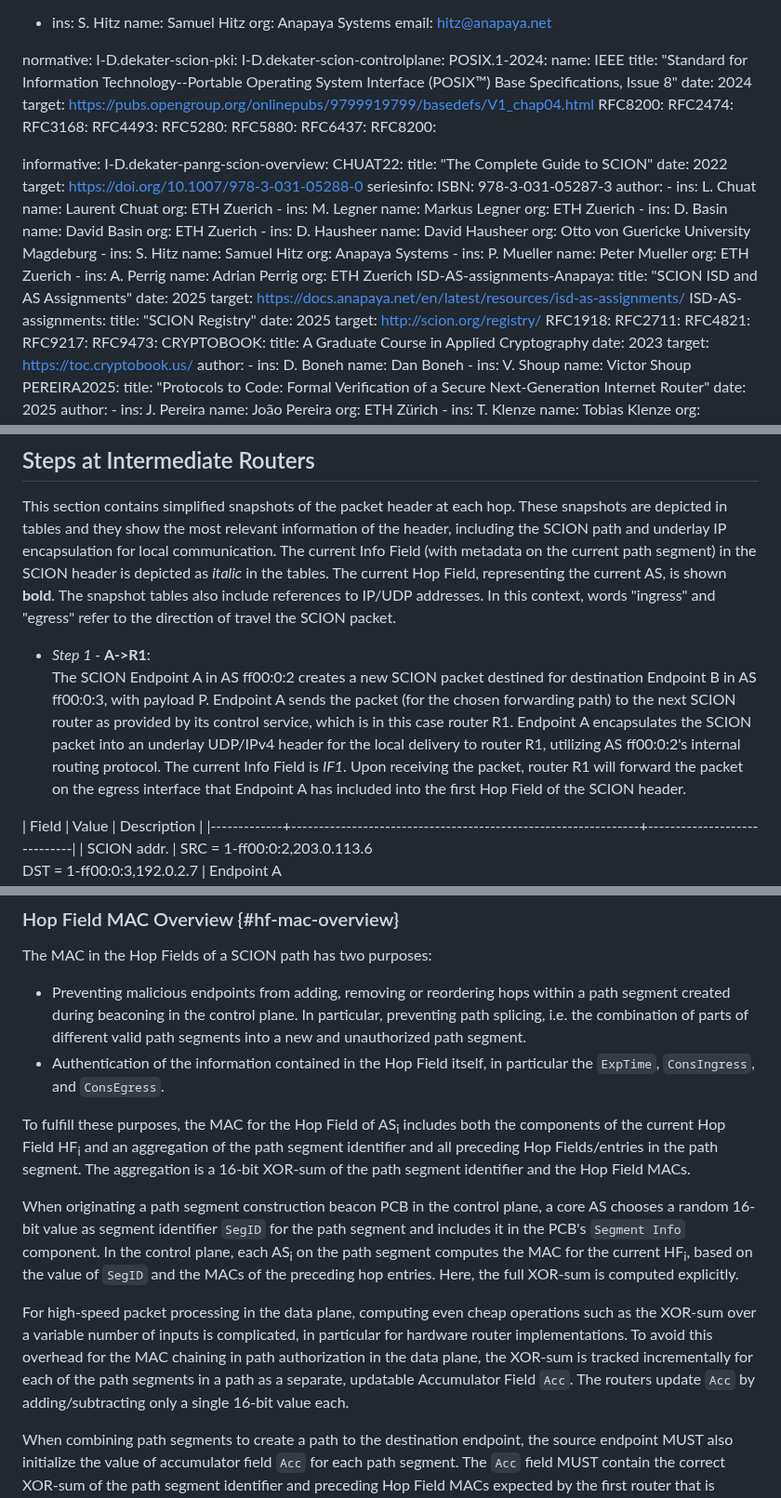
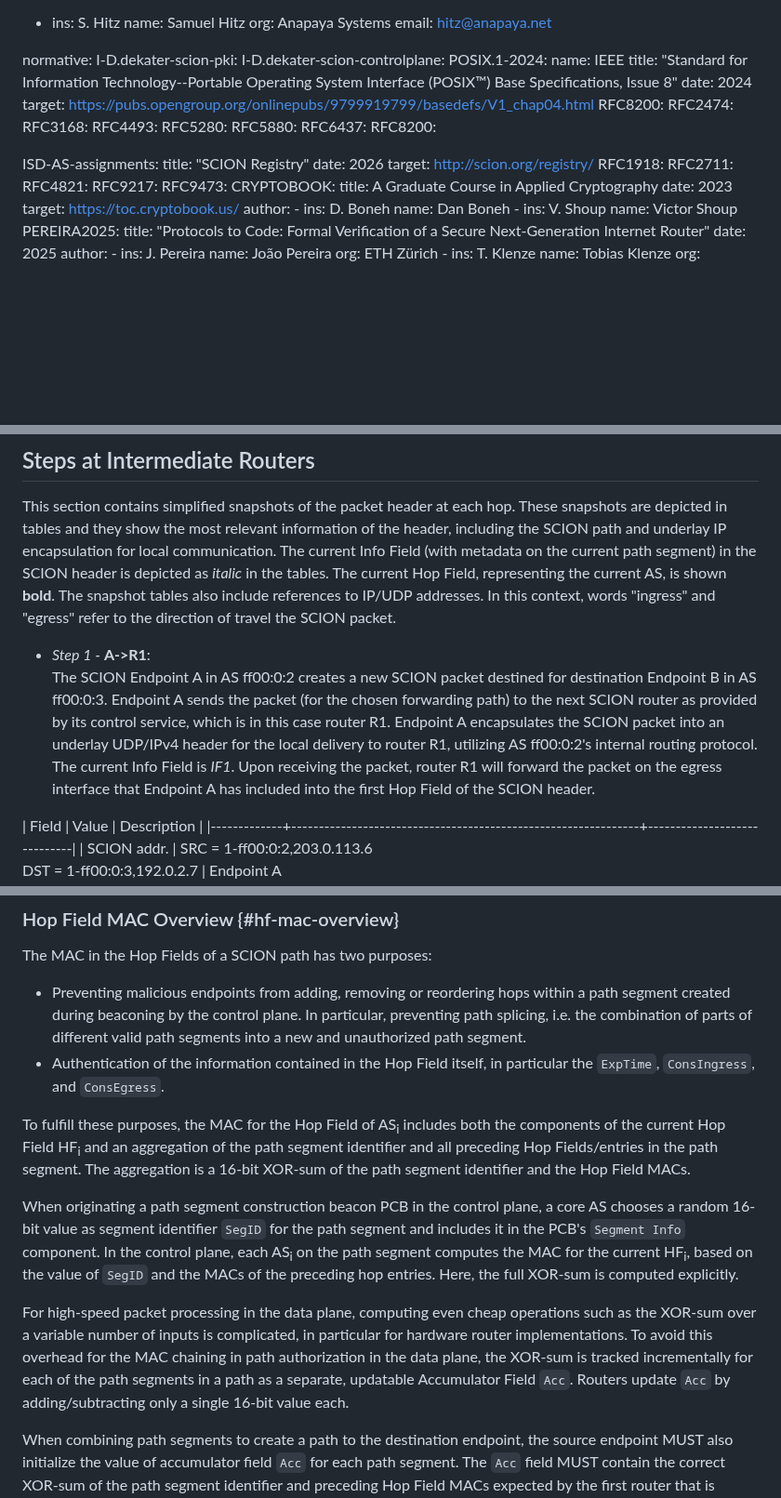
Before and after one commit to scionassociation/scion-dp_I-D, a Markdown page: draft-dekater-scion-dataplane.md, 3 parts joined by grey strips. Shown at 93% size. Drawn GitHub-style; blank space fills up the shorter version.

Commit message:
Remove informative references

```diff
--- a/draft-dekater-scion-dataplane.md
+++ b/draft-dekater-scion-dataplane.md
@@ -56,50 +56,9 @@ normative:
   RFC6437:
   RFC8200:
 
-informative:
-  I-D.dekater-panrg-scion-overview:
-  CHUAT22:
-    title: "The Complete Guide to SCION"
-    date: 2022
-    target: https://doi.org/10.1007/978-3-031-05288-0
-    seriesinfo:
-      ISBN: 978-3-031-05287-3
-    author:
-      -
-        ins: L. Chuat
-        name: Laurent Chuat
-        org: ETH Zuerich
-      -
-        ins: M. Legner
-        name: Markus Legner
-        org: ETH Zuerich
-      -
-        ins: D. Basin
-        name: David Basin
-        org: ETH Zuerich
-      -
-        ins: D. Hausheer
-        name: David Hausheer
-        org: Otto von Guericke University Magdeburg
-      -
-        ins: S. Hitz
-        name: Samuel Hitz
-        org: Anapaya Systems
-      -
-        ins: P. Mueller
-        name: Peter Mueller
-        org: ETH Zuerich
-      -
-        ins: A. Perrig
-        name: Adrian Perrig
-        org: ETH Zuerich
-  ISD-AS-assignments-Anapaya:
-    title: "SCION ISD and AS Assignments"
-    date: 2025
-    target: https://docs.anapaya.net/en/latest/resources/isd-as-assignments/
   ISD-AS-assignments:
     title: "SCION Registry"
-    date: 2025
+    date: 2026
     target: http://scion.org/registry/
   RFC1918:
   RFC2711:
@@ -1066,7 +1025,7 @@ Endpoint A now adds this end-to-end forwarding path to the header of the packet
 This section contains simplified snapshots of the packet header at each hop. These snapshots are depicted in tables and they show the most relevant information of the header, including the SCION path and underlay IP encapsulation for local communication.
 The current Info Field (with metadata on the current path segment) in the SCION header is depicted as _italic_ in the tables. The current Hop Field, representing the current AS, is shown **bold**. The snapshot tables also include references to IP/UDP addresses. In this context, words "ingress" and "egress" refer to the direction of travel the SCION packet.
 
-- *Step 1 -* **A->R1**: <br> The SCION Endpoint A in AS ff00:0:2 creates a new SCION packet destined for destination Endpoint B in AS ff00:0:3, with payload P. Endpoint A sends the packet (for the chosen forwarding path) to the next SCION router as provided by its control service, which is in this case router R1. Endpoint A encapsulates the SCION packet into an underlay UDP/IPv4 header for the local delivery to router R1, utilizing AS ff00:0:2's internal routing protocol. The current Info Field is *IF1*. Upon receiving the packet, router R1 will forward the packet on the egress interface that Endpoint A has included into the first Hop Field of the SCION header.
+- *Step 1 -* **A->R1**: <br> The SCION Endpoint A in AS ff00:0:2 creates a new SCION packet destined for destination Endpoint B in AS ff00:0:3. Endpoint A sends the packet (for the chosen forwarding path) to the next SCION router as provided by its control service, which is in this case router R1. Endpoint A encapsulates the SCION packet into an underlay UDP/IPv4 header for the local delivery to router R1, utilizing AS ff00:0:2's internal routing protocol. The current Info Field is *IF1*. Upon receiving the packet, router R1 will forward the packet on the egress interface that Endpoint A has included into the first Hop Field of the SCION header.
 
 |  Field      | Value                                                         | Description                 |
 |-------------+---------------------------------------------------------------+-----------------------------|
@@ -1145,14 +1104,14 @@ When authorizing SCION PCBs and path segments in the control plane and forwardin
 
 The MAC in the Hop Fields of a SCION path has two purposes:
 
-- Preventing malicious endpoints from adding, removing or reordering hops within a path segment created during beaconing in the control plane. In particular, preventing path splicing, i.e. the combination of parts of different valid path segments into a new and unauthorized path segment.
+- Preventing malicious endpoints from adding, removing or reordering hops within a path segment created during beaconing by the control plane. In particular, preventing path splicing, i.e. the combination of parts of different valid path segments into a new and unauthorized path segment.
 - Authentication of the information contained in the Hop Field itself, in particular the `ExpTime`, `ConsIngress`, and `ConsEgress`.
 
 To fulfill these purposes, the MAC for the Hop Field of AS<sub>i</sub> includes both the components of the current Hop Field HF<sub>i</sub> and an aggregation of the path segment identifier and all preceding Hop Fields/entries in the path segment. The aggregation is a 16-bit XOR-sum of the path segment identifier and the Hop Field MACs.
 
 When originating a path segment construction beacon PCB in the control plane, a core AS chooses a random 16-bit value as segment identifier `SegID` for the path segment and includes it in the PCB's `Segment Info` component. In the control plane, each AS<sub>i</sub> on the path segment computes the MAC for the current HF<sub>i</sub>, based on the value of `SegID` and the MACs of the preceding hop entries. Here, the full XOR-sum is computed explicitly.
 
-For high-speed packet processing in the data plane, computing even cheap operations such as the XOR-sum over a variable number of inputs is complicated, in particular for hardware router implementations. To avoid this overhead for the MAC chaining in path authorization in the data plane, the XOR-sum is tracked incrementally for each of the path segments in a path as a separate, updatable Accumulator Field `Acc`. The routers update `Acc` by adding/subtracting only a single 16-bit value each.
+For high-speed packet processing in the data plane, computing even cheap operations such as the XOR-sum over a variable number of inputs is complicated, in particular for hardware router implementations. To avoid this overhead for the MAC chaining in path authorization in the data plane, the XOR-sum is tracked incrementally for each of the path segments in a path as a separate, updatable Accumulator Field `Acc`. Routers update `Acc` by adding/subtracting only a single 16-bit value each.
 
 When combining path segments to create a path to the destination endpoint, the source endpoint MUST also initialize the value of accumulator field `Acc` for each path segment. The `Acc` field MUST contain the correct XOR-sum of the path segment identifier and preceding Hop Field MACs expected by the first router that is traversed.
 
```
Also changed, not shown: other parts of draft-dekater-scion-dataplane.md (+2 -2 lines).
